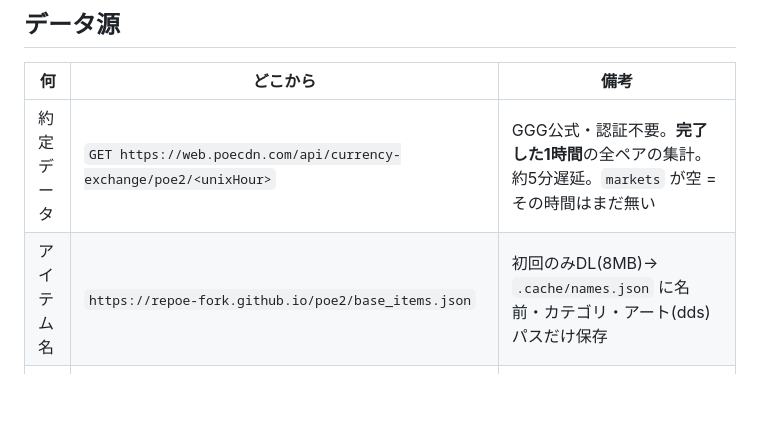
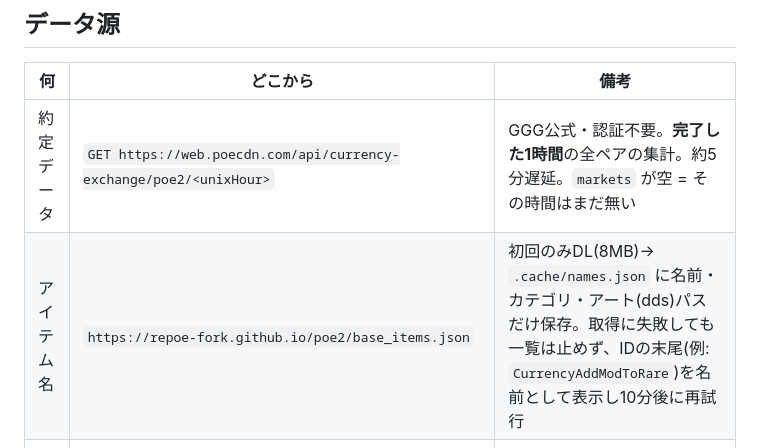
Before and after one commit to Sakuya398-Yamada/poe2-arb, a Markdown page: README.md, the part around the change. GitHub-like rendering; blank space fills up the shorter version.

Commit message:
docs: アイテム名取得失敗時のフォールバック挙動を README に記載 #8
Co-Authored-By: Claude Fable 5.1 <noreply@anthropic.com>

```diff
--- a/README.md
+++ b/README.md
@@ -23,7 +23,7 @@ npm run typecheck
 | 何 | どこから | 備考 |
 |---|---|---|
 | 約定データ | `GET https://web.poecdn.com/api/currency-exchange/poe2/<unixHour>` | GGG公式・認証不要。**完了した1時間**の全ペアの集計。約5分遅延。`markets` が空 = その時間はまだ無い |
-| アイテム名 | `https://repoe-fork.github.io/poe2/base_items.json` | 初回のみDL(8MB)→ `.cache/names.json` に名前・カテゴリ・アート(dds)パスだけ保存 |
+| アイテム名 | `https://repoe-fork.github.io/poe2/base_items.json` | 初回のみDL(8MB)→ `.cache/names.json` に名前・カテゴリ・アート(dds)パスだけ保存。取得に失敗しても一覧は止めず、IDの末尾(例: `CurrencyAddModToRare`)を名前として表示し10分後に再試行 |
 | アイコン | `GET https://www.pathofexile.com/api/trade2/data/static` | 公式トレードサイトの静的データ(180KB・認証不要)。署名付き画像URLを含む。`.cache/icons.json` に保存し1日1回更新 |
 
 GGGのレコード(1ペア1時間)は次の形:
```
